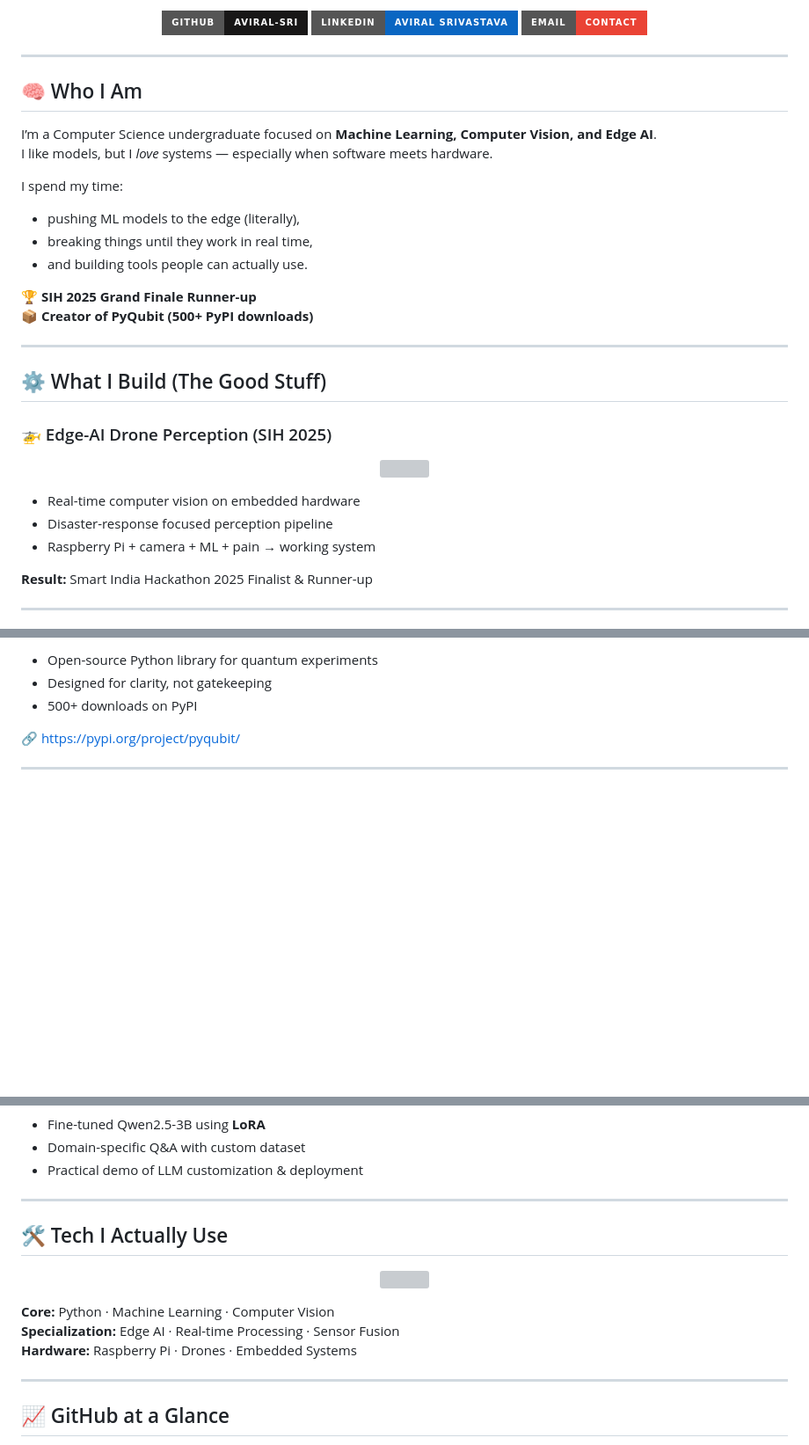
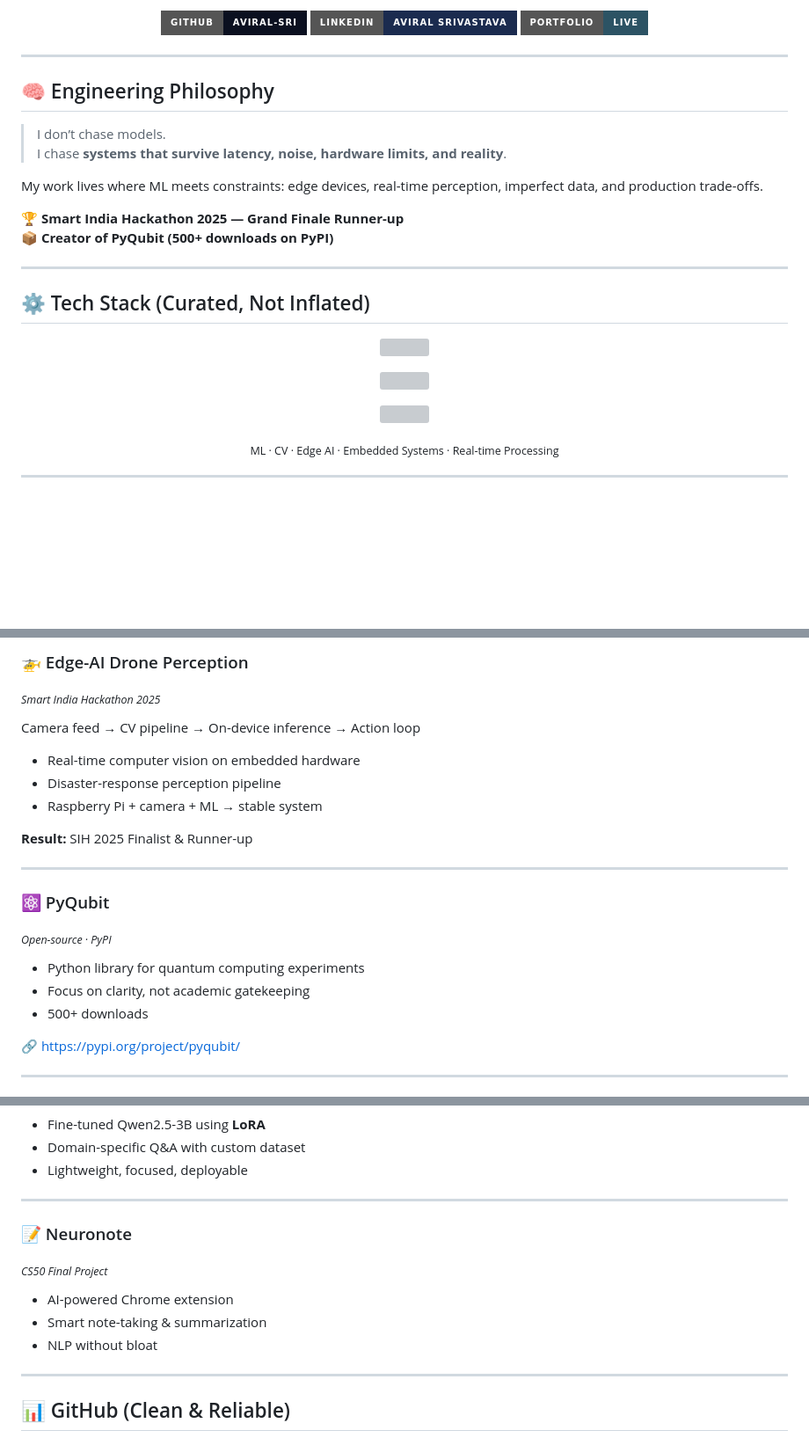
Before and after one commit to aviral-sri/aviral-sri, a Markdown page: README.md, 3 parts joined by grey strips. Shown at 88% size. Rendered like a GitHub page; badges without logos; blank space fills up the shorter version; grey boxes are pictures that could not be loaded.

```diff
--- a/README.md
+++ b/README.md
@@ -11,27 +19,31 @@
 <p align="center">
-  <a href="https://github.com/aviral-sri"><img src="https://img.shields.io/badge/GitHub-aviral--sri-181717?style=for-the-badge&logo=github"></a>
-  <a href="https://linkedin.com/in/aviral-sri"><img src="https://img.shields.io/badge/LinkedIn-Aviral%20Srivastava-0A66C2?style=for-the-badge&logo=linkedin"></a>
-  <a href="mailto:yourmail@email.com"><img src="https://img.shields.io/badge/Email-Contact-EA4335?style=for-the-badge&logo=gmail"></a>
+  <a href="https://github.com/aviral-sri">
+    <img src="https://img.shields.io/badge/GitHub-aviral--sri-0b1020?style=for-the-badge&logo=github" />
+  </a>
+  <a href="https://linkedin.com/in/aviral-sri">
+    <img src="https://img.shields.io/badge/LinkedIn-Aviral%20Srivastava-1b2b4f?style=for-the-badge&logo=linkedin" />
+  </a>
+  <a href="https://aviral-sri.github.io/aviral-sri/">
+    <img src="https://img.shields.io/badge/Portfolio-Live-2c5364?style=for-the-badge" />
+  </a>
 </p>
 
 ---
 
-## 🧠 Who I Am
+## 🧠 Engineering Philosophy
 
-I’m a Computer Science undergraduate focused on **Machine Learning, Computer Vision, and Edge AI**.
-I like models, but I *love* systems — especially when software meets hardware.
+> I don’t chase models.
+> I chase **systems that survive latency, noise, hardware limits, and reality**.
 
-I spend my time:
-- pushing ML models to the edge (literally),
-- breaking things until they work in real time,
-- and building tools people can actually use.
+My work lives where ML meets constraints:
+edge devices, real-time perception, imperfect data,
+and production trade-offs.
 
-🏆 **SIH 2025 Grand Finale Runner-up**
-📦 **Creator of PyQubit (500+ PyPI downloads)**
+🏆 **Smart India Hackathon 2025 — Grand Finale Runner-up**
+📦 **Creator of PyQubit (500+ downloads on PyPI)**
 
 ---
 
-## ⚙️ What I Build (The Good Stuff)
+## ⚙️ Tech Stack (Curated, Not Inflated)
 
-### 🚁 Edge-AI Drone Perception (SIH 2025)
 <p align="center">
@@ -39,10 +51,18 @@ I spend my time:
 </p>
 
-- Real-time computer vision on embedded hardware
-- Disaster-response focused perception pipeline
-- Raspberry Pi + camera + ML + pain → working system
+<p align="center">
+  <img src="https://skillicons.dev/icons?i=numpy,sklearn,jupyter,raspberrypi&theme=dark" />
+</p>
 
-**Result:** Smart India Hackathon 2025 Finalist & Runner-up
+<p align="center">
+  <img src="https://skillicons.dev/icons?i=c,cpp,js,html,css&theme=dark" />
+</p>
+
+<p align="center">
+  <sub>
+    ML · CV · Edge AI · Embedded Systems · Real-time Processing
+  </sub>
+</p>
 
 ---
 
@@ -53,7 +70,22 @@ I spend my time:
 
-- Open-source Python library for quantum experiments
-- Designed for clarity, not gatekeeping
-- 500+ downloads on PyPI
+### 🚁 Edge-AI Drone Perception
+<sub><i>Smart India Hackathon 2025</i></sub>
+
+Camera feed → CV pipeline → On-device inference → Action loop
+- Real-time computer vision on embedded hardware
+- Disaster-response perception pipeline
+- Raspberry Pi + camera + ML → stable system
+
+**Result:** SIH 2025 Finalist & Runner-up
+
+---
+
+### ⚛️ PyQubit
+<sub><i>Open-source · PyPI</i></sub>
+
+- Python library for quantum computing experiments
+- Focus on clarity, not academic gatekeeping
+- 500+ downloads
 
 🔗 https://pypi.org/project/pyqubit/
 
@@ -77,21 +104,18 @@ I spend my time:
 
 - Fine-tuned Qwen2.5-3B using **LoRA**
 - Domain-specific Q&A with custom dataset
-- Practical demo of LLM customization & deployment
+- Lightweight, focused, deployable
 
 ---
 
-## 🛠️ Tech I Actually Use
+### 📝 Neuronote
+<sub><i>CS50 Final Project</i></sub>
 
-<p align="center">
-  <img src="https://skillicons.dev/icons?i=python,opencv,tensorflow,pytorch,linux,git,raspberrypi,jupyter&perline=8" />
-</p>
-
-**Core:** Python · Machine Learning · Computer Vision
-**Specialization:** Edge AI · Real-time Processing · Sensor Fusion
-**Hardware:** Raspberry Pi · Drones · Embedded Systems
+- AI-powered Chrome extension
+- Smart note-taking & summarization
+- NLP without bloat
 
 ---
 
-## 📈 GitHub at a Glance
+## 📊 GitHub (Clean & Reliable)
 
```
Also changed, not shown: other parts of README.md (+32 -41 lines).
